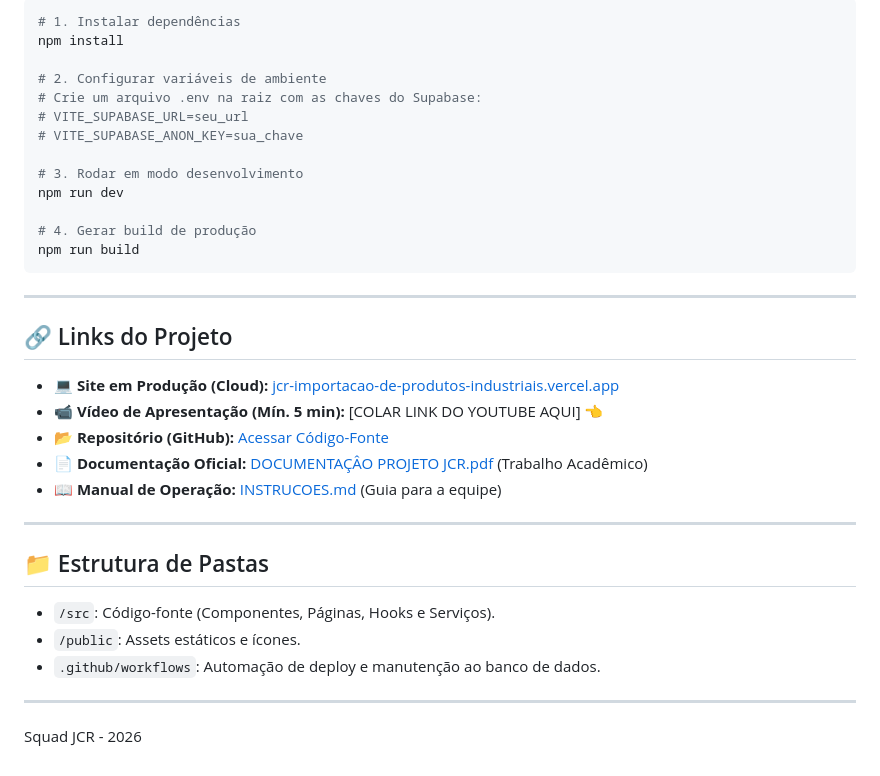
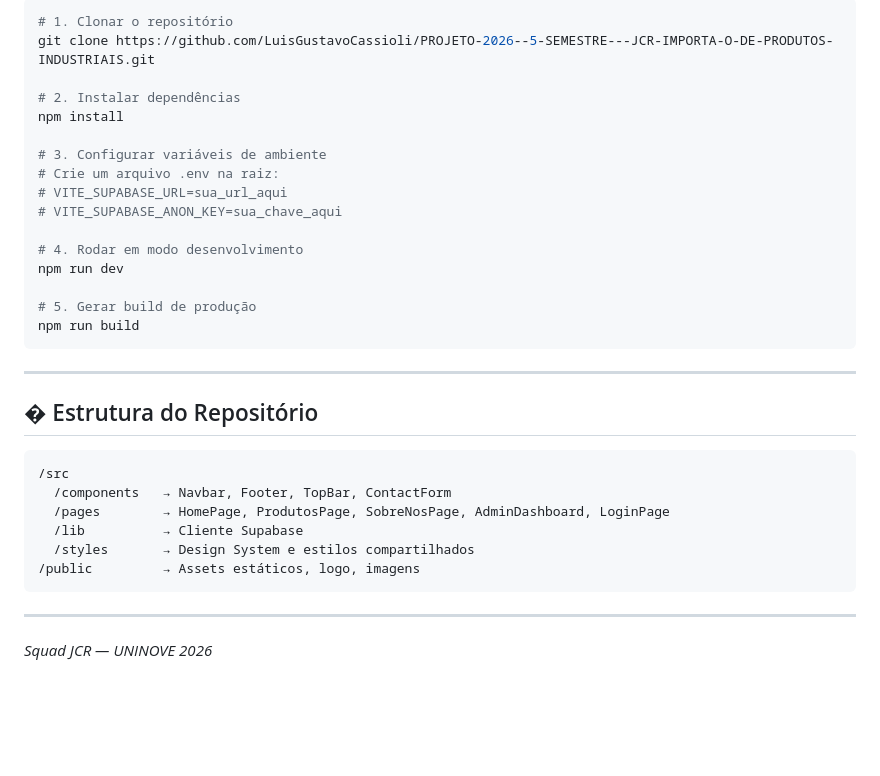
Before and after one commit to LuisGustavoCassioli/PROJETO-2026--5-SEMESTRE---JCR-IMPORTA-O-DE-PRODUTOS-INDUSTRIAIS, a Markdown page: README.md, the part around one of its changes. GitHub-like rendering; blank space fills up the shorter version.

````diff
--- a/README.md
+++ b/README.md
@@ -69,38 +77,36 @@ O sistema possui um painel administrativo protegido e de acesso restrito:
 
 ```bash
-# 1. Instalar dependências
+# 1. Clonar o repositório
+git clone https://github.com/LuisGustavoCassioli/PROJETO-2026--5-SEMESTRE---JCR-IMPORTA-O-DE-PRODUTOS-INDUSTRIAIS.git
+
+# 2. Instalar dependências
 npm install
 
-# 2. Configurar variáveis de ambiente
-# Crie um arquivo .env na raiz com as chaves do Supabase:
-# VITE_SUPABASE_URL=seu_url
-# VITE_SUPABASE_ANON_KEY=sua_chave
+# 3. Configurar variáveis de ambiente
+# Crie um arquivo .env na raiz:
+# VITE_SUPABASE_URL=sua_url_aqui
+# VITE_SUPABASE_ANON_KEY=sua_chave_aqui
 
-# 3. Rodar em modo desenvolvimento
+# 4. Rodar em modo desenvolvimento
 npm run dev
 
-# 4. Gerar build de produção
+# 5. Gerar build de produção
 npm run build
 ```
 
 ---
 
-## 🔗 Links do Projeto
+## � Estrutura do Repositório
 
-- **💻 Site em Produção (Cloud):** [jcr-importacao-de-produtos-industriais.vercel.app](https://jcr-importacao-de-produtos-industriais.vercel.app)
-- **📹 Vídeo de Apresentação (Mín. 5 min):** [COLAR LINK DO YOUTUBE AQUI] 👈
-- **📂 Repositório (GitHub):** [Acessar Código-Fonte](https://github.com/LuisGustavoCassioli/PROJETO-2026--5-SEMESTRE---JCR-IMPORTA-O-DE-PRODUTOS-INDUSTRIAIS)
-- **📄 Documentação Oficial:** [DOCUMENTAÇÂO PROJETO JCR.pdf](./public/DOCUMENTAÇÂO%20PROJETO%20JCR.pdf) (Trabalho Acadêmico)
-- **📖 Manual de Operação:** [INSTRUCOES.md](./INSTRUCOES.md) (Guia para a equipe)
+```
+/src
+  /components   → Navbar, Footer, TopBar, ContactForm
+  /pages        → HomePage, ProdutosPage, SobreNosPage, AdminDashboard, LoginPage
+  /lib          → Cliente Supabase
+  /styles       → Design System e estilos compartilhados
+/public         → Assets estáticos, logo, imagens
+```
 
 ---
 
-## 📁 Estrutura de Pastas
-
-- `/src`: Código-fonte (Componentes, Páginas, Hooks e Serviços).
-- `/public`: Assets estáticos e ícones.
-- `.github/workflows`: Automação de deploy e manutenção ao banco de dados.
-
----
-
-Squad JCR - 2026
+*Squad JCR — UNINOVE 2026*
````
Also changed, not shown: other parts of README.md (+54 -46 lines).
